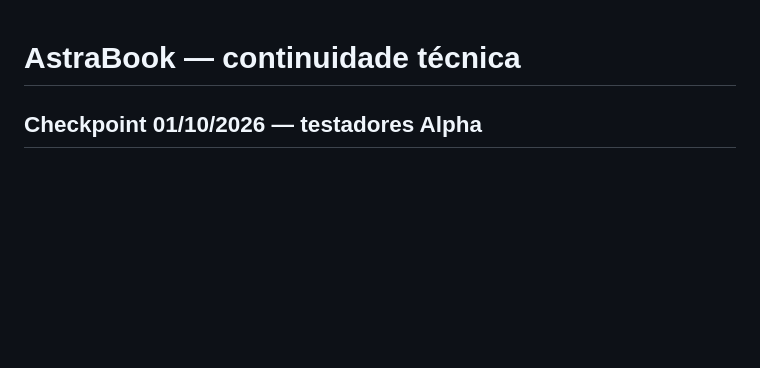
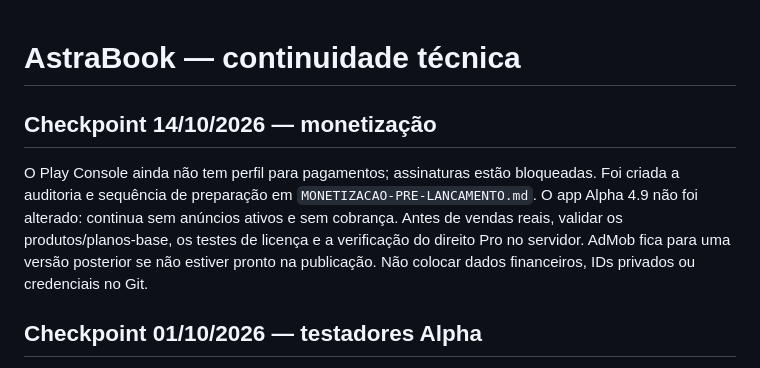
Before and after one commit to castilhanodev/astra-book, a Markdown page: CONTINUIDADE.md, the part around the change. GitHub-like rendering; blank space fills up the shorter version.

Commit message:
docs: preparar monetizacao para lancamento

```diff
--- a/CONTINUIDADE.md
+++ b/CONTINUIDADE.md
@@ -1,4 +1,14 @@
 # AstraBook — continuidade técnica
+
+## Checkpoint 14/10/2026 — monetização
+
+O Play Console ainda não tem perfil para pagamentos; assinaturas estão
+bloqueadas. Foi criada a auditoria e sequência de preparação em
+`MONETIZACAO-PRE-LANCAMENTO.md`. O app Alpha 4.9 não foi alterado: continua
+sem anúncios ativos e sem cobrança. Antes de vendas reais, validar os
+produtos/planos-base, os testes de licença e a verificação do direito Pro no
+servidor. AdMob fica para uma versão posterior se não estiver pronto na
+publicação. Não colocar dados financeiros, IDs privados ou credenciais no Git.
 
 ## Checkpoint 01/10/2026 — testadores Alpha
 
```
Also changed, not shown: MONETIZACAO-PRE-LANCAMENTO.md (added, +80 -0 lines), RETOMAR-EM-OUTRO-COMPUTADOR.md (+4 -0 lines).
